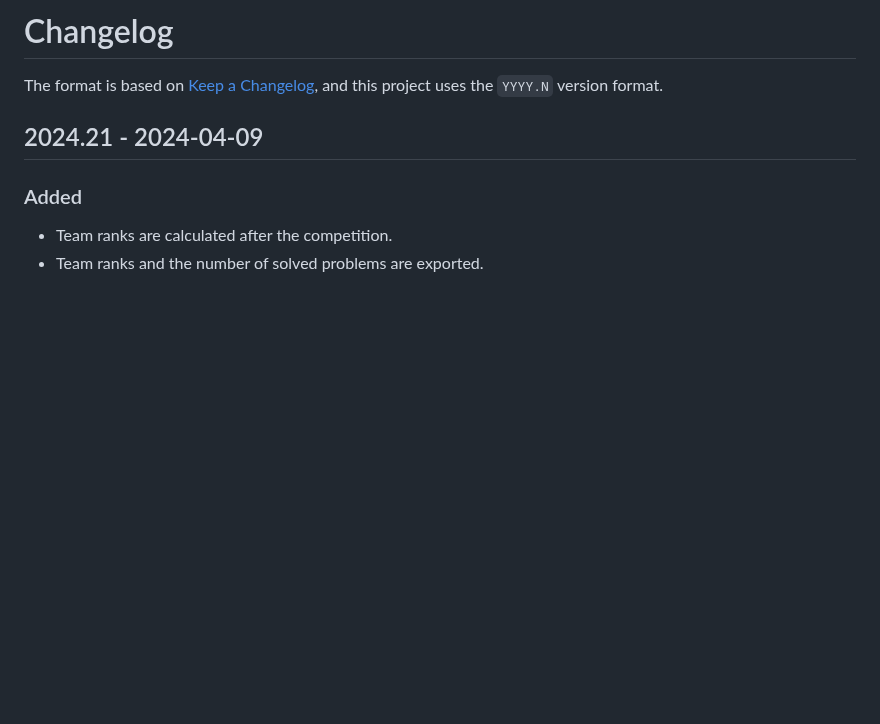
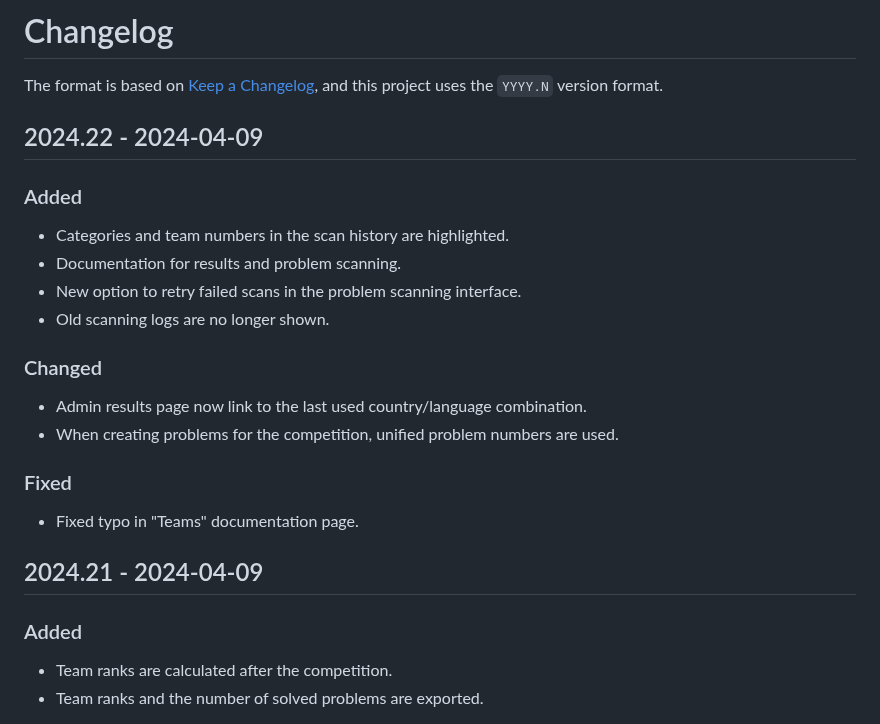
Before and after one commit to naboj-org/bullet, a Markdown page: CHANGELOG.md, the part around the change. Drawn GitHub-style; blank space fills up the shorter version.

Commit message:
master: update changelog

```diff
--- a/CHANGELOG.md
+++ b/CHANGELOG.md
@@ -2,6 +2,24 @@
 
 The format is based on [Keep a Changelog](https://keepachangelog.com/en/1.0.0/),
 and this project uses the `YYYY.N` version format.
+
+## 2024.22 - 2024-04-09
+
+### Added
+
+- Categories and team numbers in the scan history are highlighted.
+- Documentation for results and problem scanning.
+- New option to retry failed scans in the problem scanning interface.
+- Old scanning logs are no longer shown.
+
+### Changed
+
+- Admin results page now link to the last used country/language combination.
+- When creating problems for the competition, unified problem numbers are used.
+
+### Fixed
+
+- Fixed typo in "Teams" documentation page.
 
 ## 2024.21 - 2024-04-09
 
```
